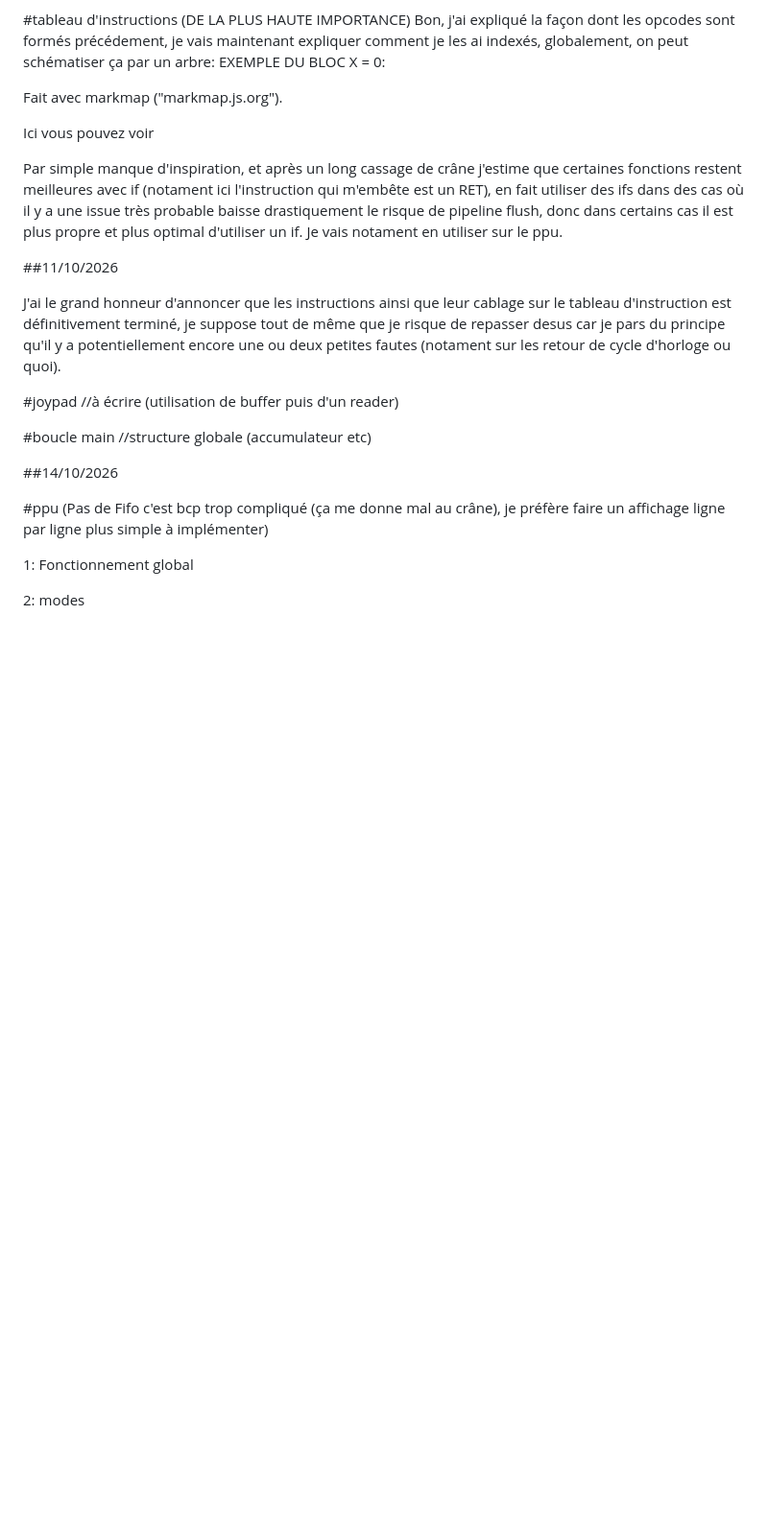
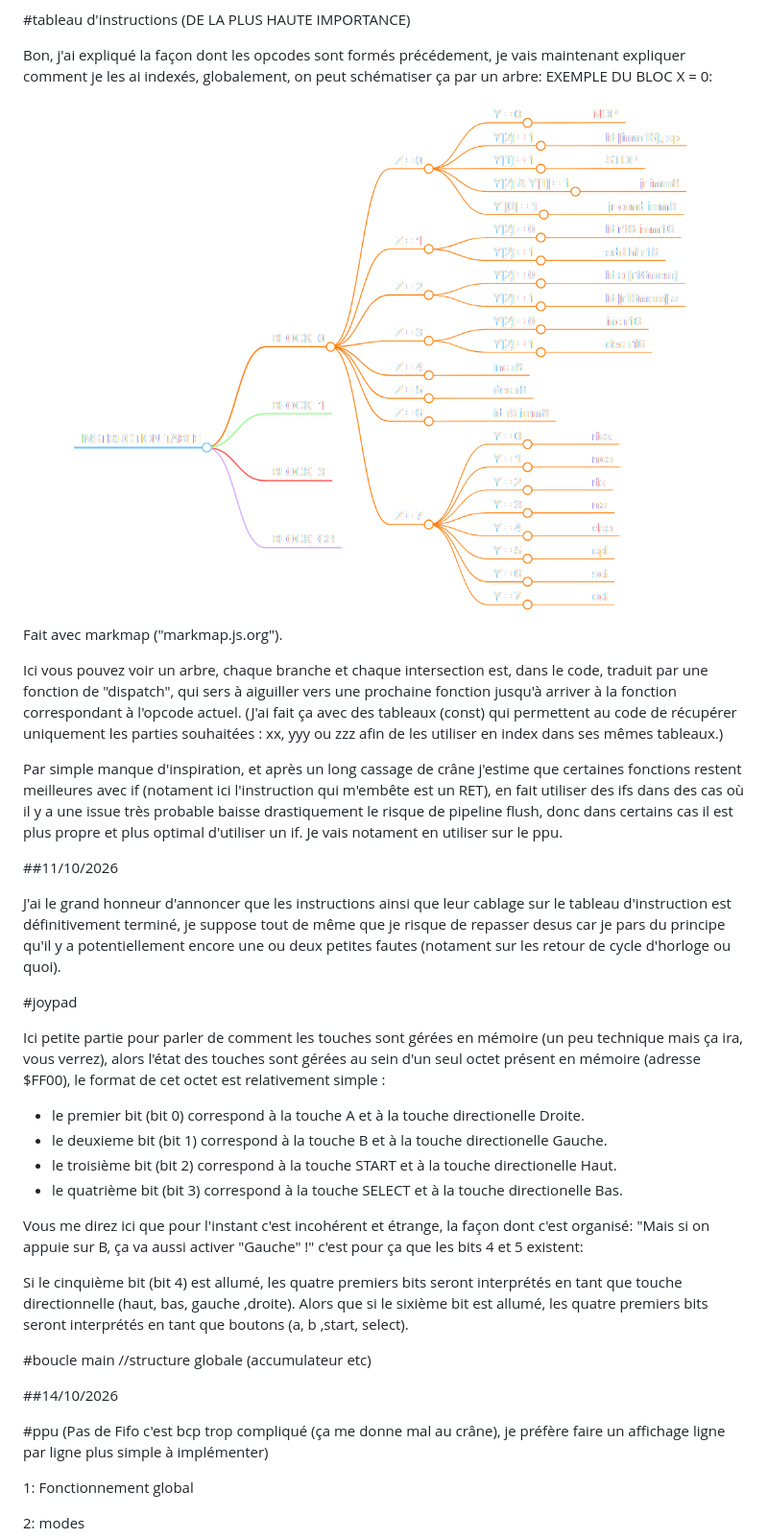
Before and after one commit to hugotorrestenreiro-netizen/dmg-system, a Markdown page: devlog.md, the part around the change. Shown at 96% size. Drawn GitHub-style; pictures changed too: docs/instruction_table_dark.png (added); blank space fills up the shorter version.

Commit message:
Update devlog.

```diff
--- a/devlog.md
+++ b/devlog.md
@@ -138,13 +138,13 @@ Maintenant les bases posées dans render.c et main.c, je vais concentrer tous me
 Une condition est tout simplement le fait de vérifier l'état d'un des flags. Petite fonction intermédiaire que j'ai écrite, j'explique juste parceque j'ai trouvé des solutions super propres, jolies et élégantes. Dans un opcode (xx yyy zzz), il peut arriver qu'une condition soit mise en paramètre, il y en a 4 possibles : nz, z, nc et c (le n devant nz et nc veut tout simplement dire not(donc not c et not z)). Le paramètre dans l'opcode sera placé sur les deux derniers bit y, donc cc tel que: xx ycc zzz. Les ingénieurs de l'époque de la création de ce système ont trouvé une méthode pour que ces index de condition soient propres et pratiques. Si on les met dans l'ordre nz, z, nc et c; et que l'on regarde les paramètres qui les "pointent", on a nz = 00, z = 01, nc = 10, c = 11. En voyant ceci vous pourriez vous dire que cela semble tout à fait banal, cependant la façon dont ceci est faite est INCROYABLE pour les gens comme moi qui essaient d'avoir le moins de branchements possibles, je m'explique, au lieu d'utiliser un if pour reconnaitre la bonne condition, on peut décomposer les 2bits qui les "caractérisent". Le premier bit (en partant de la gauche), donne le flag correspondant à la condition , si c'est 0, ce sera z (qui englobe z et nz) et si c'est 1 ce sera c (idem). L'autre bit quand à lui permettra de voir si l'on veut la codition tel quel ou son inverse (n), si ce bit est égal à 0, on aura la "version" not du flag et si c'est 1 on vérifie le flag en lui même.
 
 #tableau d'instructions (DE LA PLUS HAUTE IMPORTANCE)
+
 Bon, j'ai expliqué la façon dont les opcodes sont formés précédement, je vais maintenant expliquer comment je les ai indexés, globalement, on peut schématiser ça par un arbre:
 EXEMPLE DU BLOC X = 0:
-
-
+![alt text](./docs/instruction_table_dark.png)
 Fait avec markmap ("markmap.js.org").
 
-Ici vous pouvez voir
+Ici vous pouvez voir un arbre, chaque branche et chaque intersection est, dans le code, traduit par une fonction de "dispatch", qui sers à aiguiller vers une prochaine fonction jusqu'à arriver à la fonction correspondant à l'opcode actuel. (J'ai fait ça avec des tableaux (const) qui permettent au code de récupérer uniquement les parties souhaitées : xx, yyy ou zzz afin de les utiliser en index dans ses mêmes tableaux.)
 
 Par simple manque d'inspiration, et après un long cassage de crâne j'estime que certaines fonctions restent meilleures avec if (notament ici l'instruction qui m'embête est un RET), en fait utiliser des ifs dans des cas où il y a une issue très probable baisse drastiquement le risque de pipeline flush, donc dans certains cas il est plus propre et plus optimal d'utiliser un if. Je vais notament en utiliser sur le ppu.
 
@@ -153,7 +153,19 @@ Par simple manque d'inspiration, et après un long cassage de crâne j'estime qu
 J'ai le grand honneur d'annoncer que les instructions ainsi que leur cablage sur le tableau d'instruction est définitivement terminé, je suppose tout de même que je risque de repasser desus car je pars du principe qu'il y a potentiellement encore une ou deux petites fautes (notament sur les retour de cycle d'horloge ou quoi).
 
 #joypad
-//à écrire (utilisation de buffer puis d'un reader)
+
+Ici petite partie pour parler de comment les touches sont gérées en mémoire (un peu technique mais ça ira, vous verrez), alors l'état des touches sont gérées au sein d'un seul octet présent en mémoire (adresse $FF00), le format de cet octet est relativement simple :
+
+- le premier bit (bit 0) correspond à la touche A et à la touche directionelle Droite.
+- le deuxieme bit (bit 1) correspond à la touche B et à la touche directionelle Gauche.
+- le troisième bit (bit 2) correspond à la touche START et à la touche directionelle Haut.
+- le quatrième bit (bit 3) correspond à la touche SELECT et à la touche directionelle Bas.
+
+Vous me direz ici que pour l'instant c'est incohérent et étrange, la façon dont c'est organisé: "Mais si on appuie sur B, ça va aussi activer "Gauche" !" c'est pour ça que les bits
+4 et 5 existent:
+
+Si le cinquième bit (bit 4) est allumé, les quatre premiers bits seront interprétés en tant que touche directionnelle (haut, bas, gauche ,droite). Alors que si le sixième bit est allumé, les quatre premiers bits seront interprétés en tant que boutons (a, b ,start, select).
+
 
 #boucle main
 //structure globale (accumulateur etc)
```
Also changed, not shown: 1 other file.
